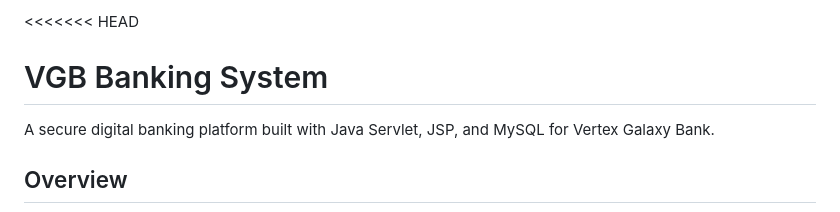
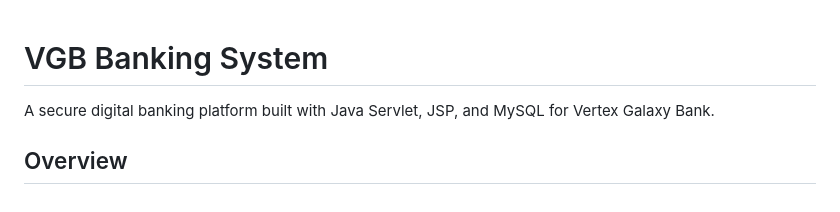
Before and after one commit to mihirpatel0811/VGB-Banking-System-Java, a Markdown page: README.md, the part around the change. GitHub-like rendering.

Commit message:
Remove merge conflict markers from README.md

```diff
--- a/README.md
+++ b/README.md
@@ -1,4 +1,3 @@
-<<<<<<< HEAD
 # VGB Banking System
 
 A secure digital banking platform built with Java Servlet, JSP, and MySQL for Vertex Galaxy Bank.
```
